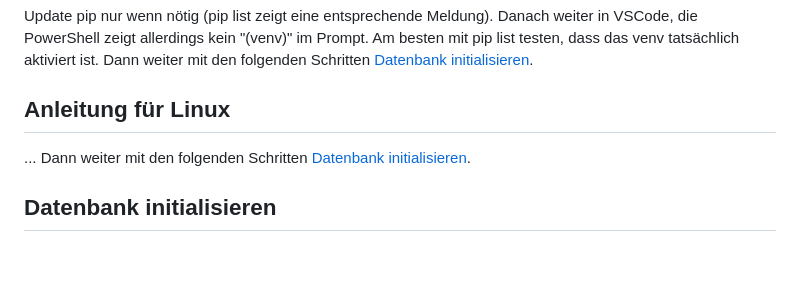
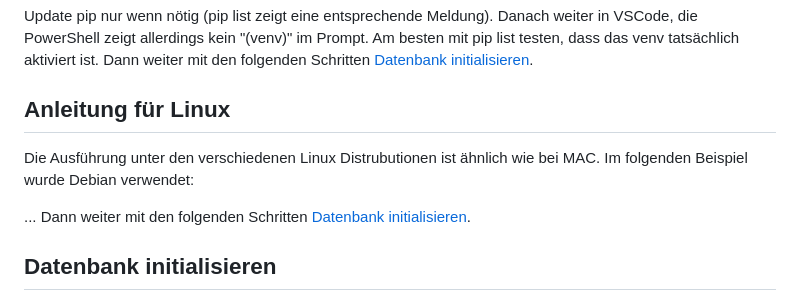
Before and after one commit to peter-englmaier/vds-sternwarte, a Markdown page: README.md, the part around the change. Drawn GitHub-style; blank space fills up the shorter version.

```diff
--- a/README.md
+++ b/README.md
@@ -84,6 +84,9 @@ Update pip nur wenn nötig (pip list zeigt eine entsprechende Meldung). Danach w
 
 ## Anleitung für Linux
 
+Die Ausführung unter den verschiedenen Linux Distrubutionen ist ähnlich wie bei MAC. Im folgenden Beispiel wurde Debian verwendet:
+
+
 ...
 Dann weiter mit den folgenden Schritten [Datenbank initialisieren](#datenbank-initialisieren).
 
```
